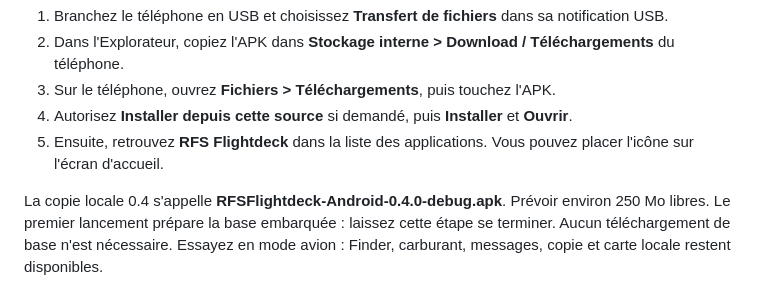
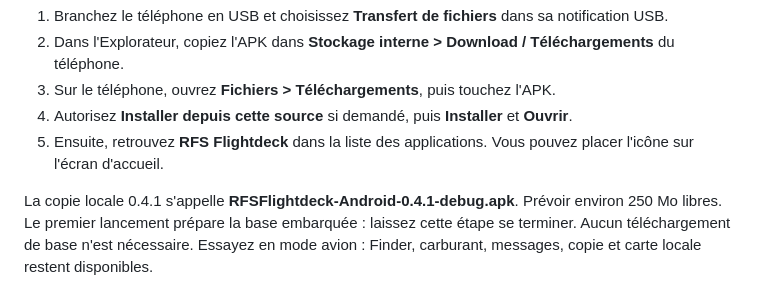
Before and after one commit to nmg06/rfs-atc-message-maker, a Markdown page: docs/INSTALLATION.md, the part around one of its changes. GitHub-like rendering.

```diff
--- a/docs/INSTALLATION.md
+++ b/docs/INSTALLATION.md
@@ -65,7 +65,7 @@ Vous pouvez télécharger le ZIP GitHub sur le téléphone, le décompresser dan
 4. Autorisez **Installer depuis cette source** si demandé, puis **Installer** et **Ouvrir**.
 5. Ensuite, retrouvez **RFS Flightdeck** dans la liste des applications. Vous pouvez placer l'icône sur l'écran d'accueil.
 
-La copie locale 0.4 s'appelle **RFSFlightdeck-Android-0.4.0-debug.apk**.
+La copie locale 0.4.1 s'appelle **RFSFlightdeck-Android-0.4.1-debug.apk**.
 Prévoir environ 250 Mo libres. Le premier lancement prépare la base embarquée :
 laissez cette étape se terminer. Aucun téléchargement de base n'est nécessaire.
 Essayez en mode avion : Finder, carburant, messages, copie et carte locale restent disponibles.
```
Also changed, not shown: other parts of docs/INSTALLATION.md (+1 -1 lines), docs/INSTALLATION_EN.md (+1 -1 lines), docs/android/PROGRESS_0.4.1.md (+10 -9 lines).
